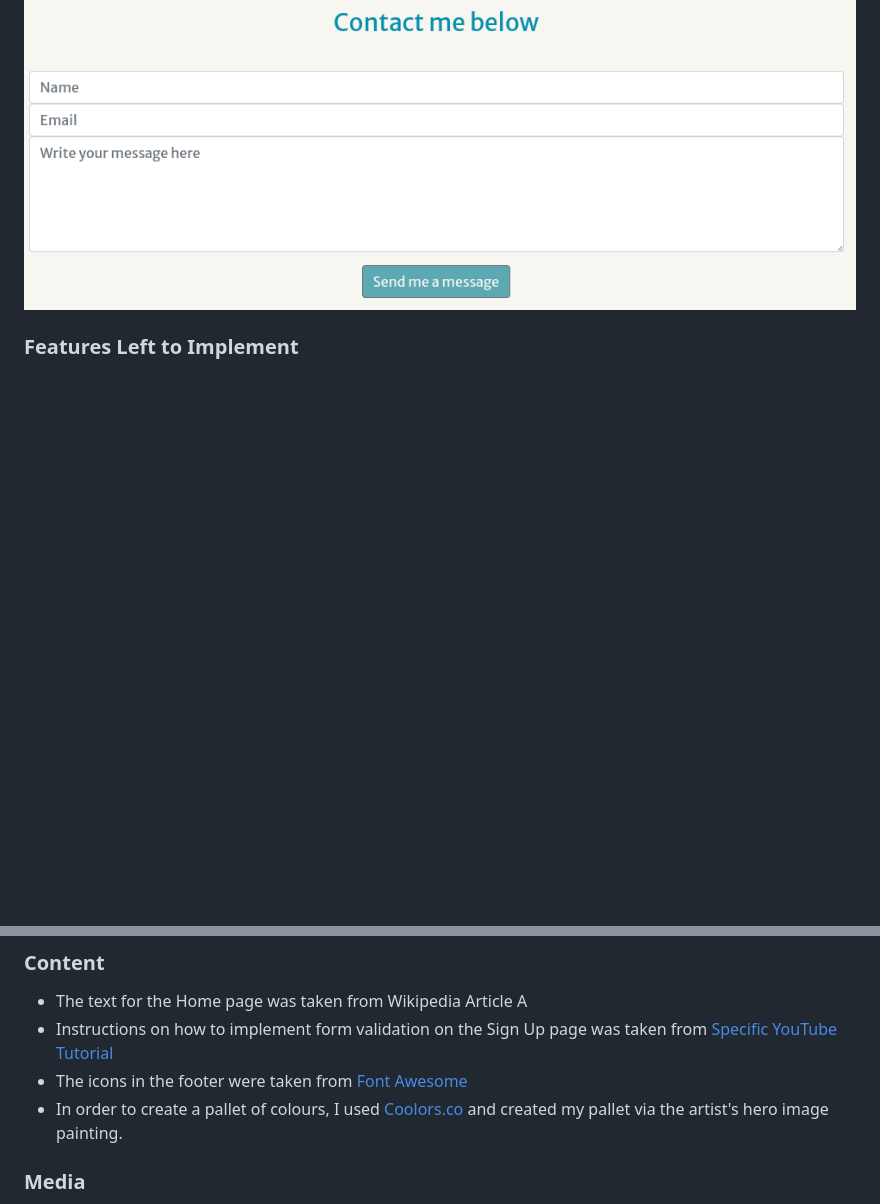
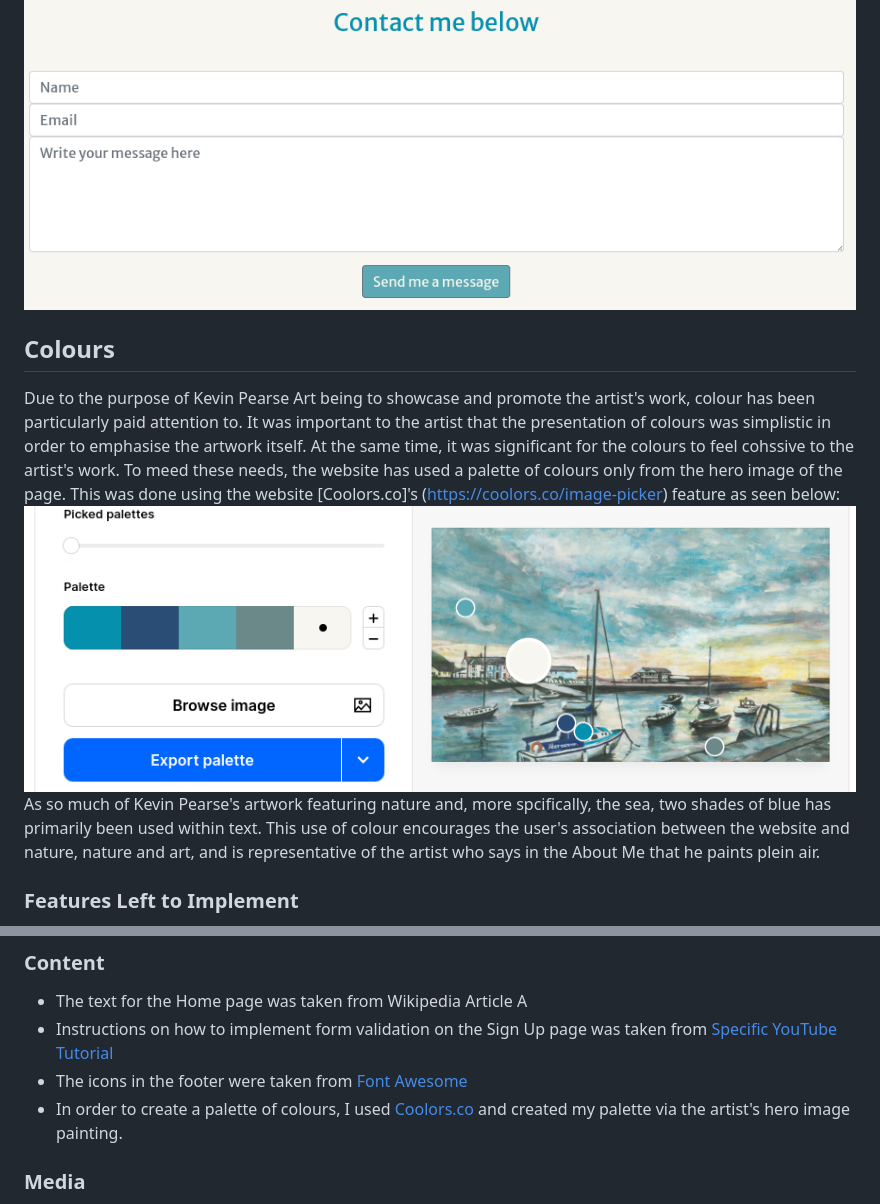
Before and after one commit to mipear/KPArt, a Markdown page: README.md, 2 parts joined by grey strips. GitHub-like rendering; pictures changed too: docs/readmeimages/colours.png (added); blank space fills up the shorter version.

Commit message:
Added colour palette section to README.md

```diff
--- a/README.md
+++ b/README.md
@@ -108,6 +108,12 @@ Kevin Pearse Art seeks to meet these needs by:
 
 ![Contact](docs/readmeimages/contact.png)
 
+## Colours
+
+Due to the purpose of Kevin Pearse Art being to showcase and promote the artist's work, colour has been particularly paid attention to. It was important to the artist that the presentation of colours was simplistic in order to emphasise the artwork itself. At the same time, it was significant for the colours to feel cohssive to the artist's work. To meed these needs, the website has used a palette of colours only from the hero image of the page. This was done using the website [Coolors.co]'s (https://coolors.co/image-picker) feature as seen below:
+![Hero Image Colour Palette](docs/readmeimages/colours.png)
+As so much of Kevin Pearse's artwork featuring nature and, more spcifically, the sea, two shades of blue has primarily been used within text. This use of colour encourages the user's association between the website and nature, nature and art, and is representative of the artist who says in the About Me that he paints plein air.
+
 ### Features Left to Implement
 
 - A feature I would like to implement would be a shop page, represented by a trolley icon in the navigation menu, in order to purchase any paintings directly from the website itself rather than contacting the seller.
@@ -157,7 +163,7 @@ You can break the credits section up into Content and Media, depending on what y
 - The text for the Home page was taken from Wikipedia Article A
 - Instructions on how to implement form validation on the Sign Up page was taken from [Specific YouTube Tutorial](https://www.youtube.com/)
 - The icons in the footer were taken from [Font Awesome](https://fontawesome.com/)
-- In order to create a pallet of colours, I used [Coolors.co](https://coolors.co/image-picker) and created my pallet via the artist's hero image painting.
+- In order to create a palette of colours, I used [Coolors.co](https://coolors.co/image-picker) and created my palette via the artist's hero image painting.
 
 ### Media
 
```
